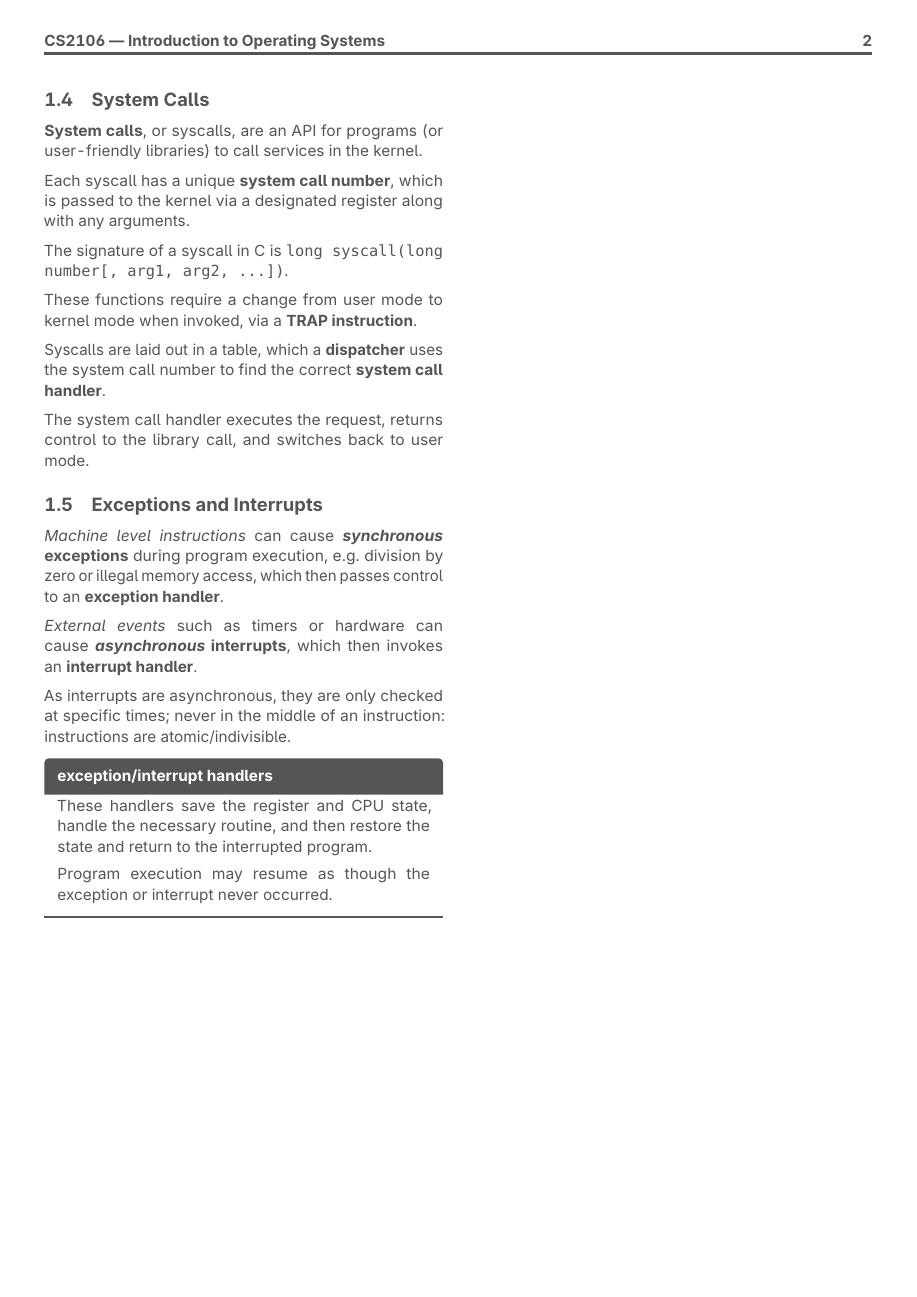
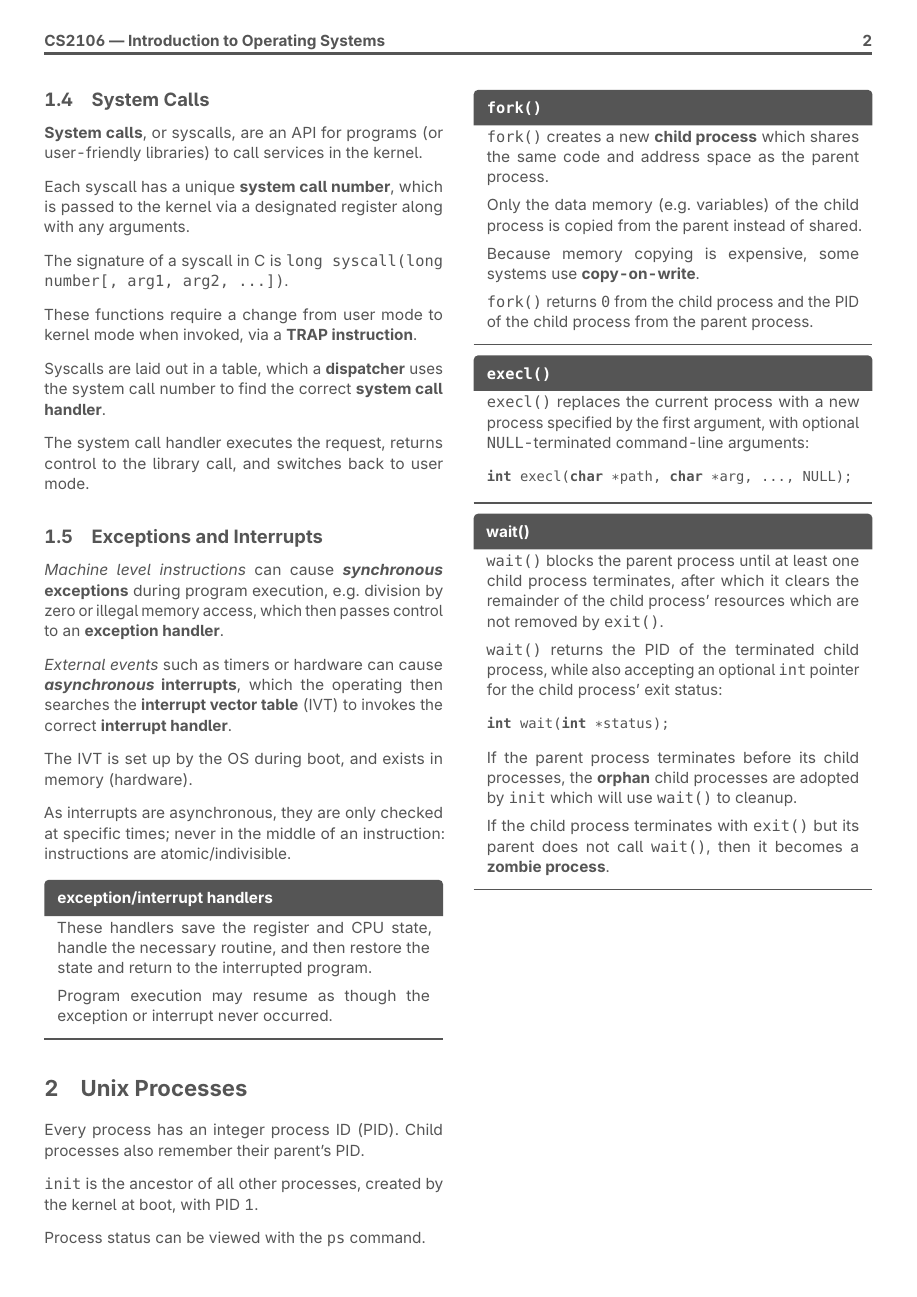
Before and after one commit to jontmy/cs2106, a LaTeX document (src/cs2106.tex, which reads src/process-abstraction.tex): page 3 of 3. Compiled offline with pdfLaTeX.

Commit message:
feat: add unix processes section

```diff
--- a/src/process-abstraction.tex
+++ b/src/process-abstraction.tex
@@ -121,7 +121,9 @@ The system call handler executes the request, returns control to the library cal
 \subsection{Exceptions and Interrupts}
 \textit{Machine level instructions} can cause \textbf{\textit{synchronous} exceptions} during program execution, e.g. division by zero or illegal memory access, which then passes control to an \textbf{exception handler}.
 
-\textit{External events} such as timers or hardware can cause \textbf{\textit{asynchronous} interrupts}, which then invokes an \textbf{interrupt handler}.
+\textit{External events} such as timers or hardware can cause \textbf{\textit{asynchronous} interrupts}, which the operating then searches the \textbf{interrupt vector table} (IVT) to invokes the correct \textbf{interrupt handler}.
+
+The IVT is set up by the OS during boot, and exists in memory (hardware).
 
 As interrupts are asynchronous, they are only checked at specific times; never in the middle of an instruction: instructions are atomic/indivisible.
 
@@ -130,3 +132,43 @@ As interrupts are asynchronous, they are only checked at specific times; never i
 
     Program execution may resume as though the exception or interrupt never occurred.
 \end{defn}
+
+\section{Unix Processes}
+Every process has an integer process ID (PID).
+Child processes also remember their parent's PID.
+
+\code{init} is the ancestor of all other processes, created by the kernel at boot, with PID 1.
+
+Process status can be viewed with the \code{ps} command.
+
+\begin{defn}{\code{fork()}}
+    \code{fork()} creates a new \textbf{child process} which shares the same code and address space as the parent process.
+
+    Only the data memory (e.g. variables) of the child process is copied from the parent instead of shared.
+
+    Because memory copying is expensive, some systems use \textbf{copy-on-write}.
+
+    \code{fork()} returns \code{0} from the child process and the PID of the child process from the parent process.
+\end{defn}
+
+\begin{defn}{\code{execl()}}
+    \code{execl()} replaces the current process with a new process specified by the first argument, with optional \code{NULL}-terminated command-line arguments:
+
+    \begin{lstlisting}[frame=none,aboveskip=0.5em,belowskip=0em]
+int execl(char *path, char *arg, ..., NULL);
+    \end{lstlisting}
+\end{defn}
+
+\begin{defn}{wait()}
+    \code{wait()} blocks the parent process until at least one child process terminates, after which it clears the remainder of the child process' resources which are not removed by \code{exit()}.
+
+    \code{wait()} returns the PID of the terminated child process, while also accepting an optional \code{int} pointer for the child process' exit status:
+
+    \begin{lstlisting}[frame=none,aboveskip=0.5em,belowskip=0.5em]
+int wait(int *status);
+    \end{lstlisting}
+
+    If the parent process terminates before its child processes, the \textbf{orphan} child processes are adopted by \code{init} which will use \code{wait()} to cleanup.
+
+    If the child process terminates with \code{exit()} but its parent does not call \code{wait()}, then it becomes a \textbf{zombie process}.
+\end{defn}
```
Also changed, not shown: src/cs2106.pdf.
